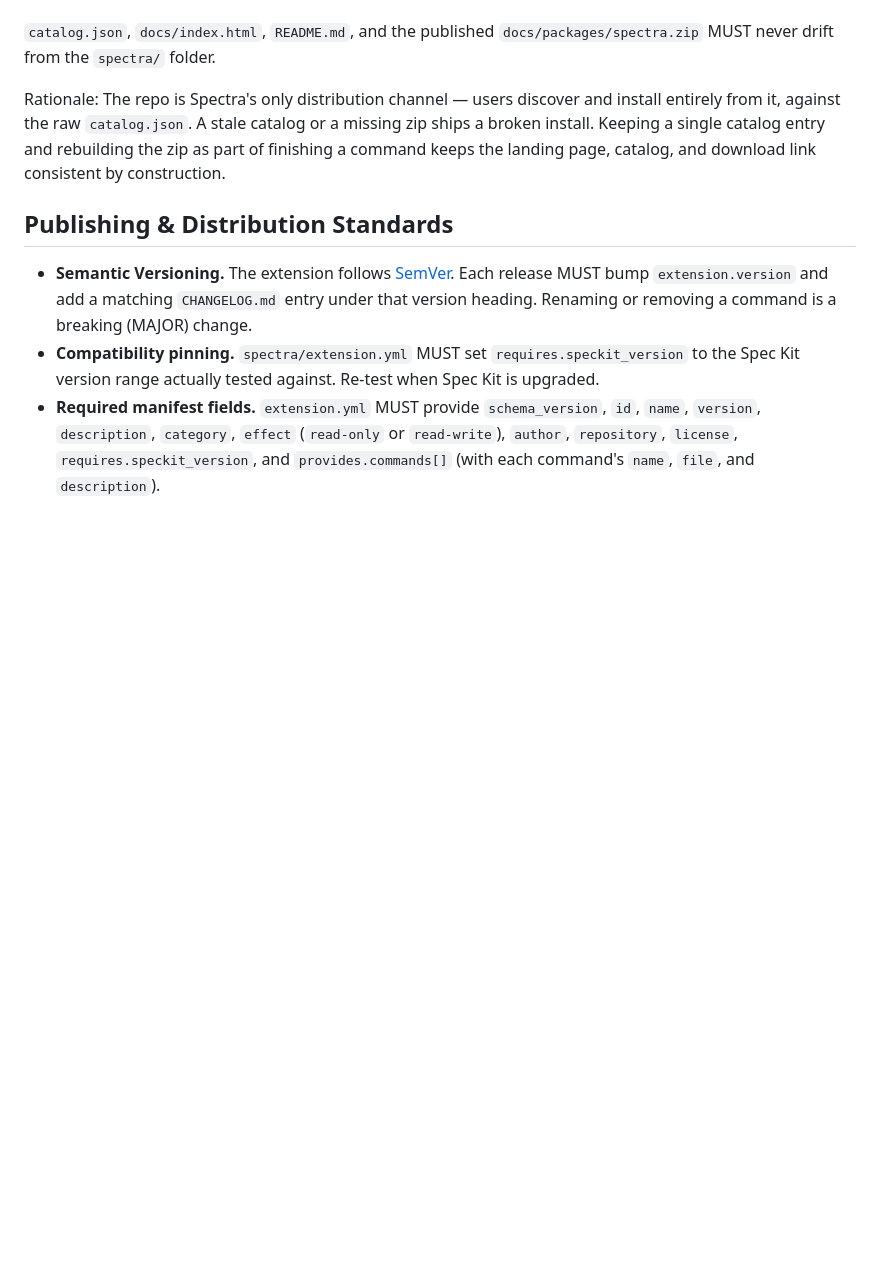
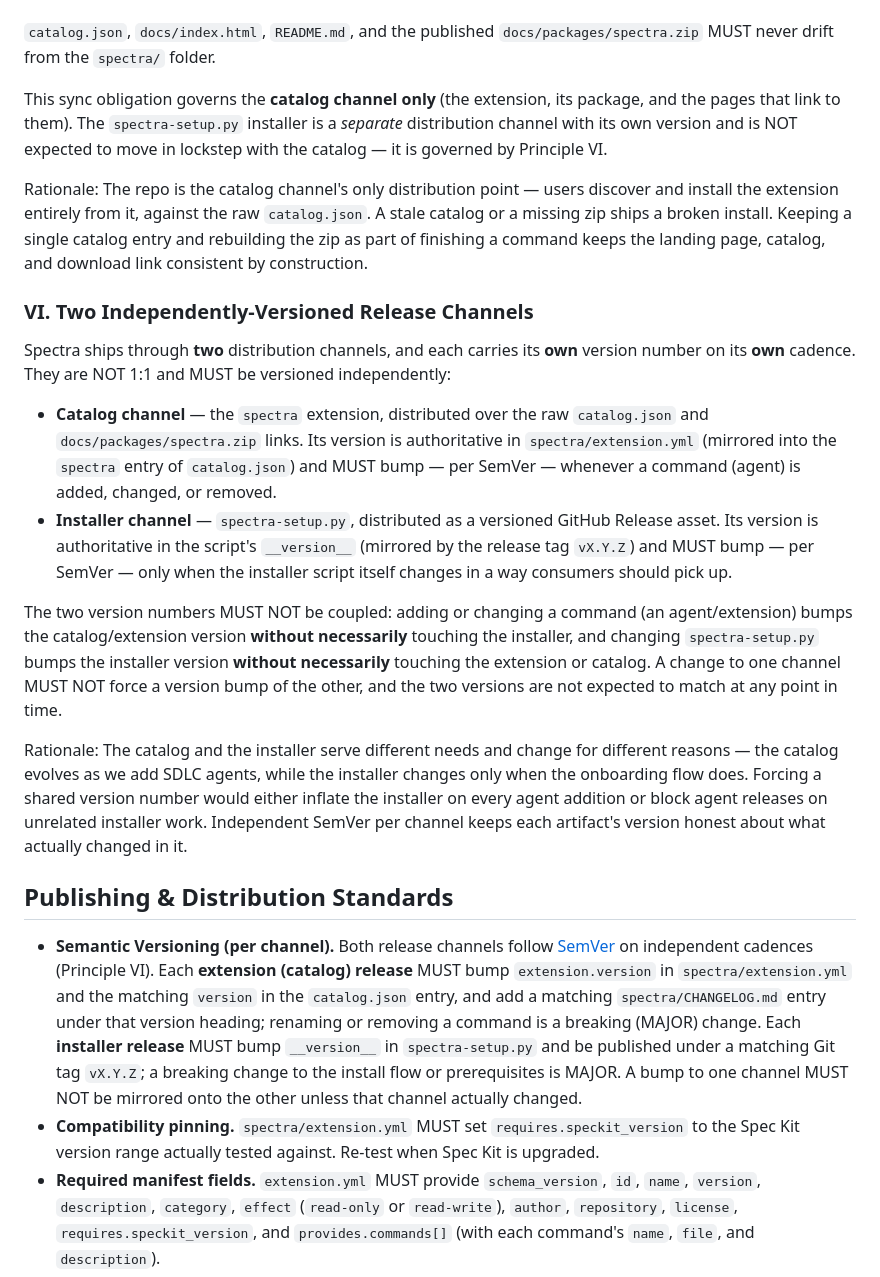
Before and after one commit to xavient/spectra, a Markdown page: .specify/memory/constitution.md, the part around one of its changes. GitHub-like rendering; blank space fills up the shorter version.

Commit message:
Amended the constitution with installer + catalog versioning mechanism

```diff
--- a/.specify/memory/constitution.md
+++ b/.specify/memory/constitution.md
@@ -116,16 +125,49 @@ or releasing the extension MUST include, in the same change:
 `catalog.json`, `docs/index.html`, `README.md`, and the published `docs/packages/spectra.zip` MUST
 never drift from the `spectra/` folder.
 
-Rationale: The repo is Spectra's only distribution channel — users discover and install entirely
-from it, against the raw `catalog.json`. A stale catalog or a missing zip ships a broken install.
-Keeping a single catalog entry and rebuilding the zip as part of finishing a command keeps the landing
-page, catalog, and download link consistent by construction.
+This sync obligation governs the **catalog channel only** (the extension, its package, and the pages
+that link to them). The `spectra-setup.py` installer is a *separate* distribution channel with its own
+version and is NOT expected to move in lockstep with the catalog — it is governed by Principle VI.
+
+Rationale: The repo is the catalog channel's only distribution point — users discover and install the
+extension entirely from it, against the raw `catalog.json`. A stale catalog or a missing zip ships a
+broken install. Keeping a single catalog entry and rebuilding the zip as part of finishing a command
+keeps the landing page, catalog, and download link consistent by construction.
+
+### VI. Two Independently-Versioned Release Channels
+
+Spectra ships through **two** distribution channels, and each carries its **own** version number on its
+**own** cadence. They are NOT 1:1 and MUST be versioned independently:
+
+- **Catalog channel** — the `spectra` extension, distributed over the raw `catalog.json` and
+  `docs/packages/spectra.zip` links. Its version is authoritative in `spectra/extension.yml` (mirrored
+  into the `spectra` entry of `catalog.json`) and MUST bump — per SemVer — whenever a command (agent) is
+  added, changed, or removed.
+- **Installer channel** — `spectra-setup.py`, distributed as a versioned GitHub Release asset. Its
+  version is authoritative in the script's `__version__` (mirrored by the release tag `vX.Y.Z`) and MUST
+  bump — per SemVer — only when the installer script itself changes in a way consumers should pick up.
+
+The two version numbers MUST NOT be coupled: adding or changing a command (an agent/extension) bumps the
+catalog/extension version **without necessarily** touching the installer, and changing `spectra-setup.py`
+bumps the installer version **without necessarily** touching the extension or catalog. A change to one
+channel MUST NOT force a version bump of the other, and the two versions are not expected to match at any
+point in time.
+
+Rationale: The catalog and the installer serve different needs and change for different reasons — the
+catalog evolves as we add SDLC agents, while the installer changes only when the onboarding flow does.
+Forcing a shared version number would either inflate the installer on every agent addition or block agent
+releases on unrelated installer work. Independent SemVer per channel keeps each artifact's version honest
+about what actually changed in it.
 
 ## Publishing & Distribution Standards
 
-- **Semantic Versioning.** The extension follows [SemVer](https://semver.org/). Each release MUST
-  bump `extension.version` and add a matching `CHANGELOG.md` entry under that version heading.
-  Renaming or removing a command is a breaking (MAJOR) change.
+- **Semantic Versioning (per channel).** Both release channels follow [SemVer](https://semver.org/) on
+  independent cadences (Principle VI). Each **extension (catalog) release** MUST bump `extension.version`
+  in `spectra/extension.yml` and the matching `version` in the `catalog.json` entry, and add a matching
+  `spectra/CHANGELOG.md` entry under that version heading; renaming or removing a command is a breaking
+  (MAJOR) change. Each **installer release** MUST bump `__version__` in `spectra-setup.py` and be
+  published under a matching Git tag `vX.Y.Z`; a breaking change to the install flow or prerequisites is
+  MAJOR. A bump to one channel MUST NOT be mirrored onto the other unless that channel actually changed.
 - **Compatibility pinning.** `spectra/extension.yml` MUST set `requires.speckit_version` to the Spec
   Kit version range actually tested against. Re-test when Spec Kit is upgraded.
 - **Required manifest fields.** `extension.yml` MUST provide `schema_version`, `id`, `name`,
```
Also changed, not shown: other parts of .specify/memory/constitution.md (+18 -9 lines).
